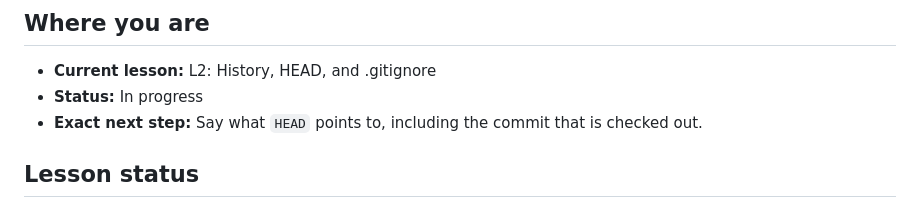
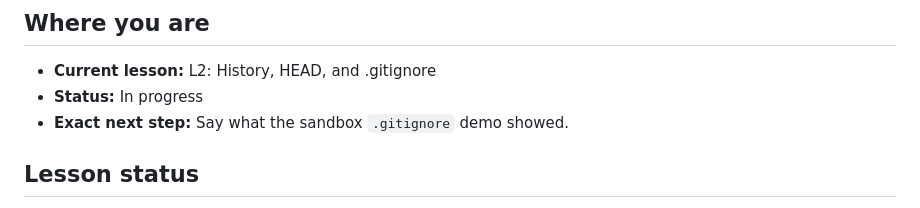
Before and after one commit to ixfishxi/study-app, a Markdown page: data/PROGRESS.md, the part around the change. GitHub-like rendering.

```diff
--- a/data/PROGRESS.md
+++ b/data/PROGRESS.md
@@ -4,8 +4,7 @@
 
 - **Current lesson:** L2: History, HEAD, and .gitignore
 - **Status:** In progress
-- **Exact next step:** Say what `HEAD` points to, including the commit that
-  is checked out.
+- **Exact next step:** Say what the sandbox `.gitignore` demo showed.
 
 
 ## Lesson status
```
